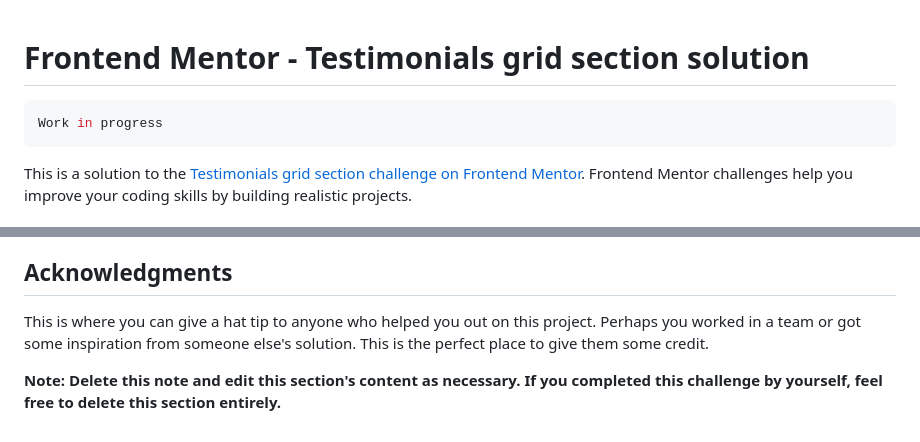
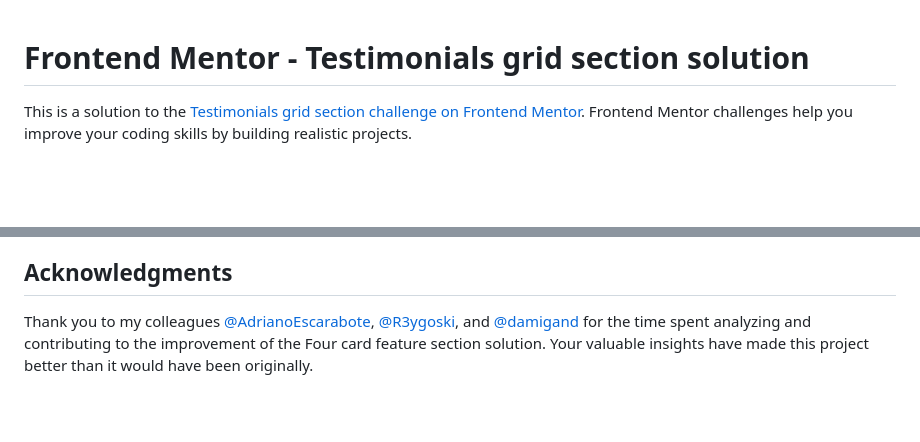
Before and after one commit to lia-oliveira/testimonials-grid-section, a Markdown page: README.md, 2 parts joined by grey strips. Drawn GitHub-style; blank space fills up the shorter version.

````diff
--- a/README.md
+++ b/README.md
@@ -1,7 +1,5 @@
 # Frontend Mentor - Testimonials grid section solution
-```css
-Work in progress
-```
+
 This is a solution to the [Testimonials grid section challenge on Frontend Mentor](https://www.frontendmentor.io/challenges/testimonials-grid-section-Nnw6J7Un7). Frontend Mentor challenges help you improve your coding skills by building realistic projects.
 
 ## Table of contents
@@ -109,6 +97,4 @@ Use this section to outline areas that you want to continue focusing on in futur
 
 ## Acknowledgments
 
-This is where you can give a hat tip to anyone who helped you out on this project. Perhaps you worked in a team or got some inspiration from someone else's solution. This is the perfect place to give them some credit.
-
-**Note: Delete this note and edit this section's content as necessary. If you completed this challenge by yourself, feel free to delete this section entirely.**
+Thank you to my colleagues [@AdrianoEscarabote](https://www.frontendmentor.io/profile/AdrianoEscarabote), [@R3ygoski](https://www.frontendmentor.io/profile/R3ygoski), and [@damigand](https://www.frontendmentor.io/profile/damigand) for the time spent analyzing and contributing to the improvement of the Four card feature section solution. Your valuable insights have made this project better than it would have been originally.
````
Also changed, not shown: other parts of README.md (+29 -39 lines), solution/testimonials-grid-solution.png (added), 2 other files.
